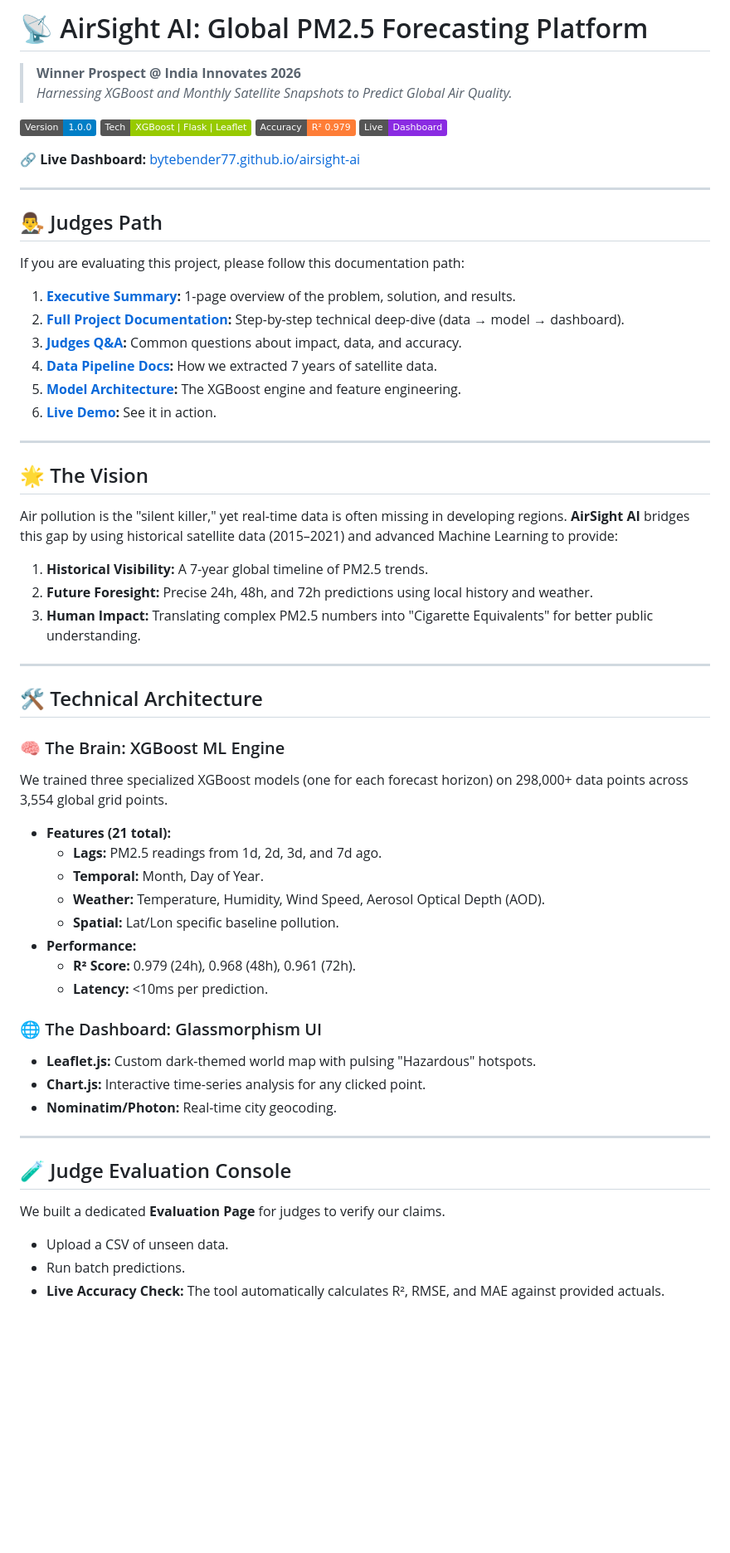
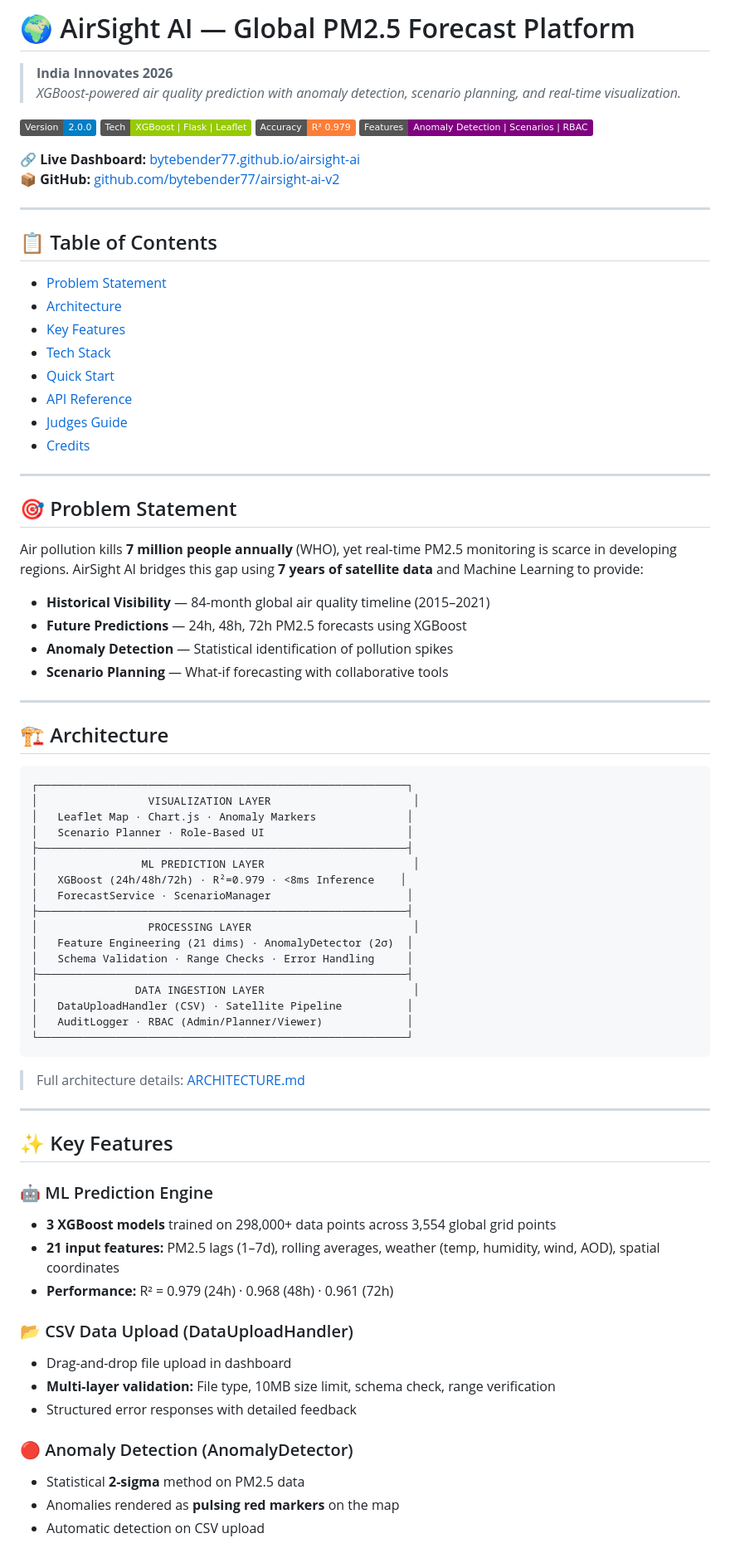
Before and after one commit to bytebender77/airsight-ai-v2, a Markdown page: README.md, the part around one of its changes. Shown at 83% size. Drawn GitHub-style; badges without logos; blank space fills up the shorter version.

Commit message:
Update README with comprehensive feature docs, API reference, and architecture overview

````diff
--- a/README.md
+++ b/README.md
@@ -1,58 +1,82 @@
-# 📡 AirSight AI: Global PM2.5 Forecasting Platform
+# 🌍 AirSight AI — Global PM2.5 Forecast Platform
 
-> **Winner Prospect @ India Innovates 2026**
-> *Harnessing XGBoost and Monthly Satellite Snapshots to Predict Global Air Quality.*
+> **India Innovates 2026**
+> *XGBoost-powered air quality prediction with anomaly detection, scenario planning, and real-time visualization.*
 
-![Version](https://img.shields.io/badge/Version-1.0.0-blue)
+![Version](https://img.shields.io/badge/Version-2.0.0-blue)
 ![Tech](https://img.shields.io/badge/Tech-XGBoost%20%7C%20Flask%20%7C%20Leaflet-green)
 ![Accuracy](https://img.shields.io/badge/Accuracy-R%C2%B2%200.979-orange)
-![Live Demo](https://img.shields.io/badge/Live-Dashboard-blueviolet?style=flat&logo=github&logoColor=white)
+![Features](https://img.shields.io/badge/Features-Anomaly%20Detection%20%7C%20Scenarios%20%7C%20RBAC-purple)
 
 **🔗 Live Dashboard:** [bytebender77.github.io/airsight-ai](https://bytebender77.github.io/airsight-ai)
+**📦 GitHub:** [github.com/bytebender77/airsight-ai-v2](https://github.com/bytebender77/airsight-ai-v2)
 
 ---
 
-## 👨‍⚖️ Judges Path
-If you are evaluating this project, please follow this documentation path:
-1. **[Executive Summary](EXECUTIVE_SUMMARY.md):** 1-page overview of the problem, solution, and results.
-2. **[Full Project Documentation](PROJECT_DOCUMENTATION.md):** Step-by-step technical deep-dive (data → model → dashboard).
-3. **[Judges Q&A](JUDGES_QA.md):** Common questions about impact, data, and accuracy.
-4. **[Data Pipeline Docs](data_pipeline/README.md):** How we extracted 7 years of satellite data.
-5. **[Model Architecture](models/README.md):** The XGBoost engine and feature engineering.
-6. **[Live Demo](https://bytebender77.github.io/airsight-ai):** See it in action.
+## 📋 Table of Contents
+
+- [Problem Statement](#-problem-statement)
+- [Architecture](#-architecture)
+- [Key Features](#-key-features)
+- [Tech Stack](#-tech-stack)
+- [Quick Start](#-quick-start)
+- [API Reference](#-api-reference)
+- [Judges Guide](#-judges-guide)
+- [Credits](#-credits)
 
 ---
 
-## 🌟 The Vision
-Air pollution is the "silent killer," yet real-time data is often missing in developing regions. **AirSight AI** bridges this gap by using historical satellite data (2015–2021) and advanced Machine Learning to provide:
-1. **Historical Visibility:** A 7-year global timeline of PM2.5 trends.
-2. **Future Foresight:** Precise 24h, 48h, and 72h predictions using local history and weather.
-3. **Human Impact:** Translating complex PM2.5 numbers into "Cigarette Equivalents" for better public understanding.
+## 🎯 Problem Statement
+
+Air pollution kills **7 million people annually** (WHO), yet real-time PM2.5 monitoring is scarce in developing regions. AirSight AI bridges this gap using **7 years of satellite data** and Machine Learning to provide:
+
+- **Historical Visibility** — 84-month global air quality timeline (2015–2021)
+- **Future Predictions** — 24h, 48h, 72h PM2.5 forecasts using XGBoost
+- **Anomaly Detection** — Statistical identification of pollution spikes
+- **Scenario Planning** — What-if forecasting with collaborative tools
 
 ---
 
-## 🛠️ Technical Architecture
+## 🏗️ Architecture
 
-### 🧠 The Brain: XGBoost ML Engine
-We trained three specialized XGBoost models (one for each forecast horizon) on 298,000+ data points across 3,554 global grid points.
-- **Features (21 total):**
-  - **Lags:** PM2.5 readings from 1d, 2d, 3d, and 7d ago.
-  - **Temporal:** Month, Day of Year.
-  - **Weather:** Temperature, Humidity, Wind Speed, Aerosol Optical Depth (AOD).
-  - **Spatial:** Lat/Lon specific baseline pollution.
-- **Performance:**
-  - **R² Score:** 0.979 (24h), 0.968 (48h), 0.961 (72h).
-  - **Latency:** <10ms per prediction.
+```
+┌─────────────────────────────────────────────────────────┐
+│                 VISUALIZATION LAYER                      │
+│   Leaflet Map · Chart.js · Anomaly Markers              │
+│   Scenario Planner · Role-Based UI                      │
+├─────────────────────────────────────────────────────────┤
+│                ML PREDICTION LAYER                       │
+│   XGBoost (24h/48h/72h) · R²=0.979 · <8ms Inference    │
+│   ForecastService · ScenarioManager                     │
+├─────────────────────────────────────────────────────────┤
+│                 PROCESSING LAYER                         │
+│   Feature Engineering (21 dims) · AnomalyDetector (2σ)  │
+│   Schema Validation · Range Checks · Error Handling     │
+├─────────────────────────────────────────────────────────┤
+│               DATA INGESTION LAYER                       │
+│   DataUploadHandler (CSV) · Satellite Pipeline          │
+│   AuditLogger · RBAC (Admin/Planner/Viewer)             │
+└─────────────────────────────────────────────────────────┘
+```
 
-### 🌐 The Dashboard: Glassmorphism UI
-- **Leaflet.js:** Custom dark-themed world map with pulsing "Hazardous" hotspots.
-- **Chart.js:** Interactive time-series analysis for any clicked point.
-- **Nominatim/Photon:** Real-time city geocoding.
+> Full architecture details: [ARCHITECTURE.md](ARCHITECTURE.md)
 
 ---
 
-## 🧪 Judge Evaluation Console
-We built a dedicated **Evaluation Page** for judges to verify our claims.
-- Upload a CSV of unseen data.
-- Run batch predictions.
-- **Live Accuracy Check:** The tool automatically calculates R², RMSE, and MAE against provided actuals.
+## ✨ Key Features
+
+### 🤖 ML Prediction Engine
+- **3 XGBoost models** trained on 298,000+ data points across 3,554 global grid points
+- **21 input features:** PM2.5 lags (1–7d), rolling averages, weather (temp, humidity, wind, AOD), spatial coordinates
+- **Performance:** R² = 0.979 (24h) · 0.968 (48h) · 0.961 (72h)
+
+### 📂 CSV Data Upload (DataUploadHandler)
+- Drag-and-drop file upload in dashboard
+- **Multi-layer validation:** File type, 10MB size limit, schema check, range verification
+- Structured error responses with detailed feedback
+
+### 🔴 Anomaly Detection (AnomalyDetector)
+- Statistical **2-sigma** method on PM2.5 data
+- Anomalies rendered as **pulsing red markers** on the map
+- Automatic detection on CSV upload
+
````
Also changed, not shown: other parts of README.md (+114 -13 lines).
